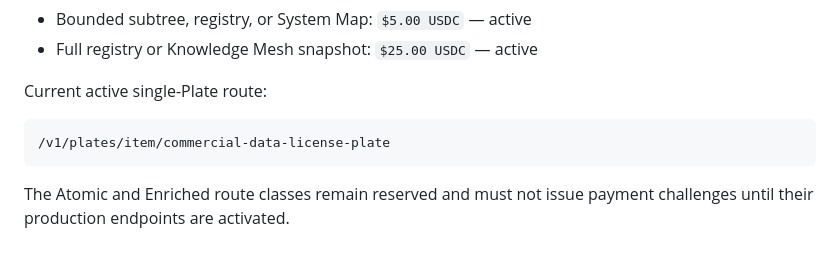
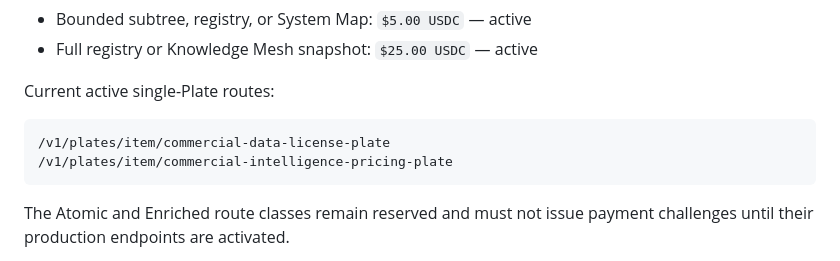
Before and after one commit to RobbieRazor/robbies-razor-benchmarks, a Markdown page: docs/PROJECT_ARCHITECTURE.md, the part around the change. GitHub-like rendering.

Commit message:
Add second Plate route to project architecture

````diff
--- a/docs/PROJECT_ARCHITECTURE.md
+++ b/docs/PROJECT_ARCHITECTURE.md
@@ -376,10 +376,11 @@ Current pricing version: `3.0.0`
 - Bounded subtree, registry, or System Map: `$5.00 USDC` — active
 - Full registry or Knowledge Mesh snapshot: `$25.00 USDC` — active
 
-Current active single-Plate route:
+Current active single-Plate routes:
 
 ```text
 /v1/plates/item/commercial-data-license-plate
+/v1/plates/item/commercial-intelligence-pricing-plate
 ```
 
 The Atomic and Enriched route classes remain reserved and must not issue payment challenges until their production endpoints are activated.
````
